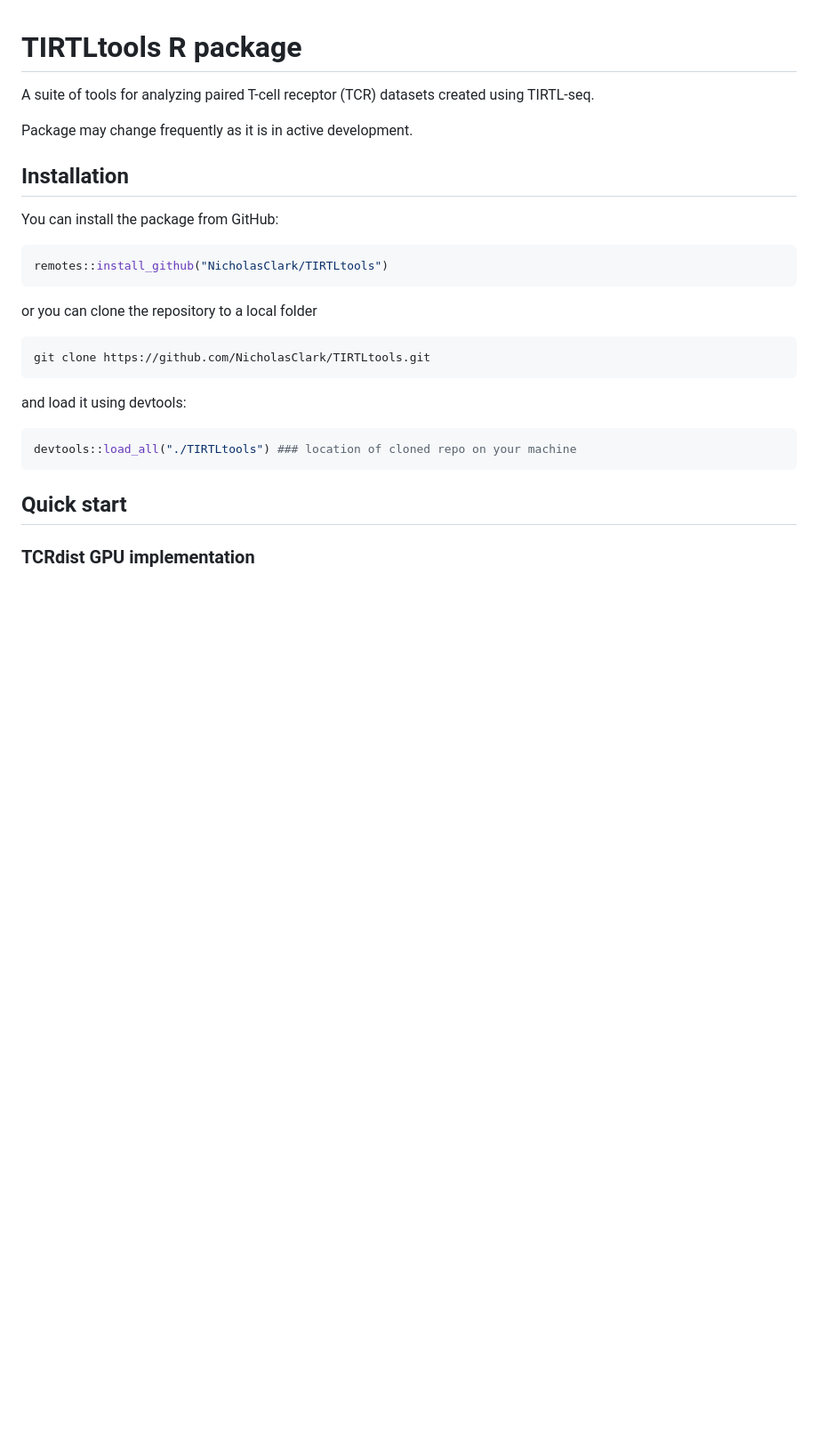
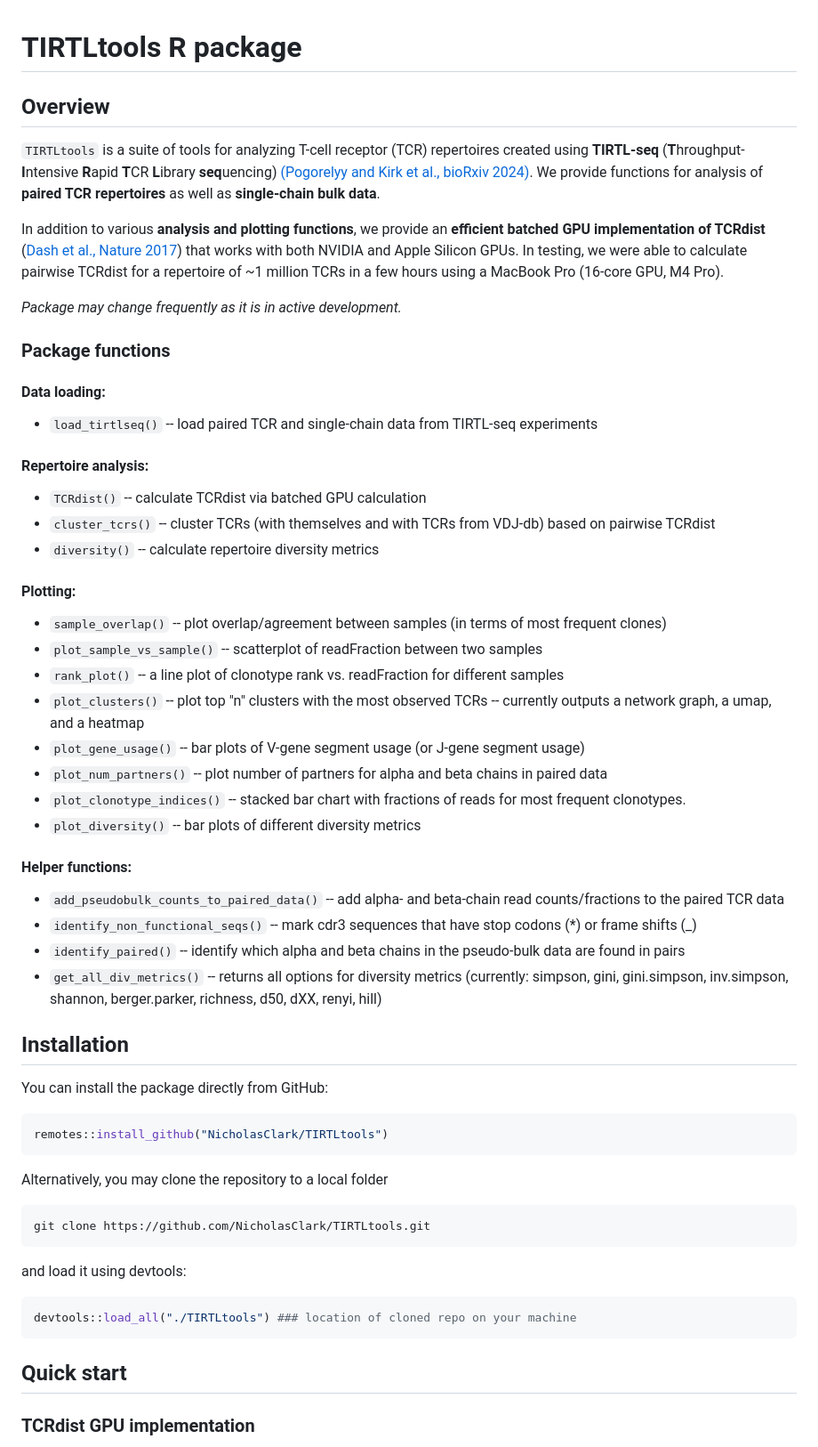
Before and after one commit to NicholasClark/TIRTLtools, a Markdown page: README.md, the part around the change printed below. Shown: that part at 89% size. Rendered like a GitHub page; blank space fills up the shorter version.

Commit message:
updated readme w function descriptions

````diff
--- a/README.md
+++ b/README.md
@@ -1,16 +1,47 @@
 # TIRTLtools R package
 
-A suite of tools for analyzing paired T-cell receptor (TCR) datasets created using TIRTL-seq.
+## Overview
 
-Package may change frequently as it is in active development.
+`TIRTLtools` is a suite of tools for analyzing T-cell receptor (TCR) repertoires created using **TIRTL-seq** (**T**hroughput-**I**ntensive **R**apid **T**CR **L**ibrary **seq**uencing) [(Pogorelyy and Kirk et al., bioRxiv 2024)](https://www.biorxiv.org/content/10.1101/2024.09.16.613345v2).
+We provide functions for analysis of **paired TCR repertoires** as well as **single-chain bulk data**.
+
+In addition to various **analysis and plotting functions**, we provide an **efficient batched GPU implementation of TCRdist** ([Dash et al., Nature 2017](https://doi.org/10.1038/nature22383)) that works with both NVIDIA and Apple Silicon GPUs. In testing, we were able to calculate pairwise TCRdist for a repertoire of ~1 million TCRs in a few hours using a MacBook Pro (16-core GPU, M4 Pro).
+
+*Package may change frequently as it is in active development.*
+
+### Package functions
+
+#### Data loading:
+  * `load_tirtlseq()` -- load paired TCR and single-chain data from TIRTL-seq experiments
+
+#### Repertoire analysis:
+  * `TCRdist()` -- calculate TCRdist via batched GPU calculation
+  * `cluster_tcrs()` -- cluster TCRs (with themselves and with TCRs from VDJ-db) based on pairwise TCRdist
+  * `diversity()` -- calculate repertoire diversity metrics
+
+#### Plotting:
+  * `sample_overlap()` -- plot overlap/agreement between samples (in terms of most frequent clones)
+  * `plot_sample_vs_sample()` -- scatterplot of readFraction between two samples
+  * `rank_plot()` -- a line plot of clonotype rank vs. readFraction for different samples
+  * `plot_clusters()` -- plot top "n" clusters with the most observed TCRs -- currently outputs a network graph, a umap, and a heatmap
+  * `plot_gene_usage()` -- bar plots of V-gene segment usage (or J-gene segment usage)
+  * `plot_num_partners()` -- plot number of partners for alpha and beta chains in paired data
+  * `plot_clonotype_indices()` -- stacked bar chart with fractions of reads for most frequent clonotypes.
+  * `plot_diversity()` -- bar plots of different diversity metrics
+
+#### Helper functions:
+  * `add_pseudobulk_counts_to_paired_data()` -- add alpha- and beta-chain read counts/fractions to the paired TCR data
+  * `identify_non_functional_seqs()` -- mark cdr3 sequences that have stop codons (*) or frame shifts (_)
+  * `identify_paired()` -- identify which alpha and beta chains in the pseudo-bulk data are found in pairs
+  * `get_all_div_metrics()` -- returns all options for diversity metrics (currently: simpson, gini, gini.simpson, inv.simpson, shannon, berger.parker, richness, d50, dXX, renyi, hill)
 
 ## Installation
 
-You can install the package from GitHub:
+You can install the package directly from GitHub:
 ```R
 remotes::install_github("NicholasClark/TIRTLtools")
 ```
-or you can clone the repository to a local folder
+Alternatively, you may clone the repository to a local folder
 ```
 git clone https://github.com/NicholasClark/TIRTLtools.git
 ```
````
Also changed, not shown: other parts of README.md (+2 -2 lines).
